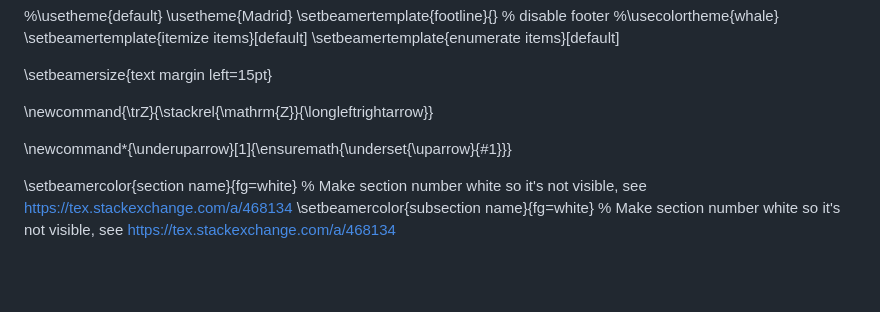
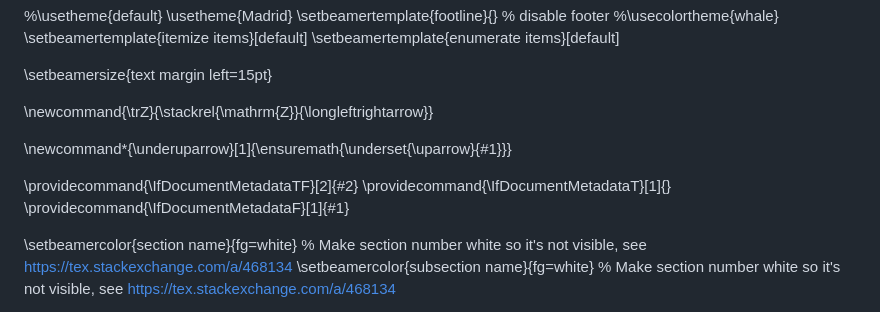
Before and after one commit to nikcleju/DSP_Course, a Markdown page: Lectures/macros.md, the part around the change. Drawn GitHub-style; blank space fills up the shorter version.

```diff
--- a/Lectures/macros.md
+++ b/Lectures/macros.md
@@ -11,6 +11,10 @@
 
 \newcommand*{\underuparrow}[1]{\ensuremath{\underset{\uparrow}{#1}}}
 
+\providecommand{\IfDocumentMetadataTF}[2]{#2}
+\providecommand{\IfDocumentMetadataT}[1]{}
+\providecommand{\IfDocumentMetadataF}[1]{#1}
+
 \setbeamercolor{section name}{fg=white}  % Make section number white so it's not visible, see https://tex.stackexchange.com/a/468134
 \setbeamercolor{subsection name}{fg=white}  % Make section number white so it's not visible, see https://tex.stackexchange.com/a/468134
 
```
Also changed, not shown: Lectures/fig/04_DFTDefinition.png (added), Lectures/fig/04_DFTExample.png (added), Lectures/fig/04_DTFTDefinition.png (added), Lectures/fig/04_DTFTExample.png (added), Lectures/fig/04_RelationshipDTFTDFT.png, 4 other files.
